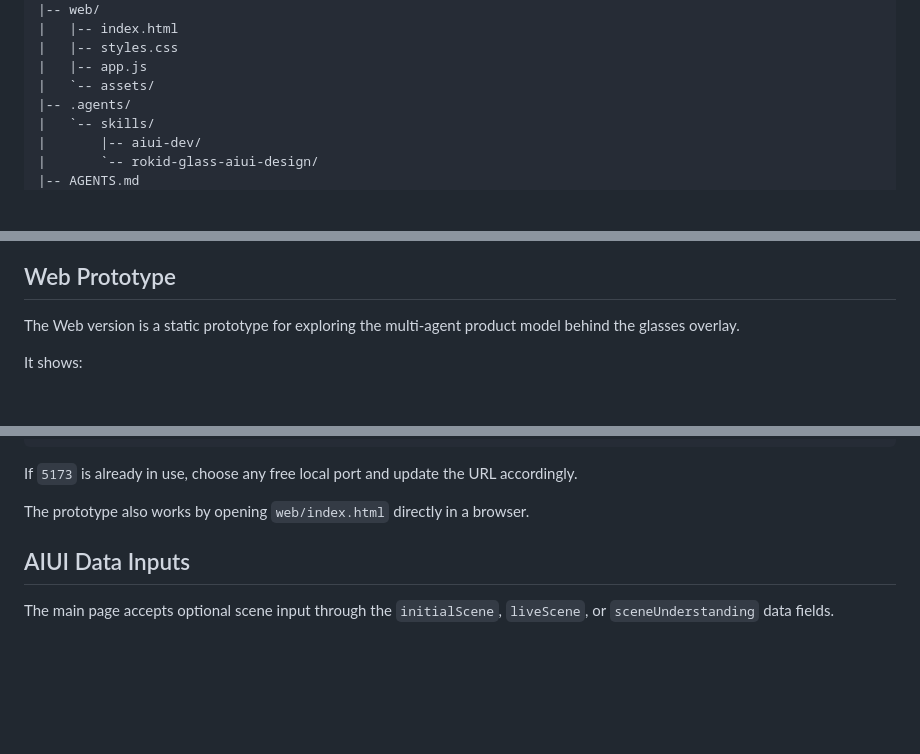
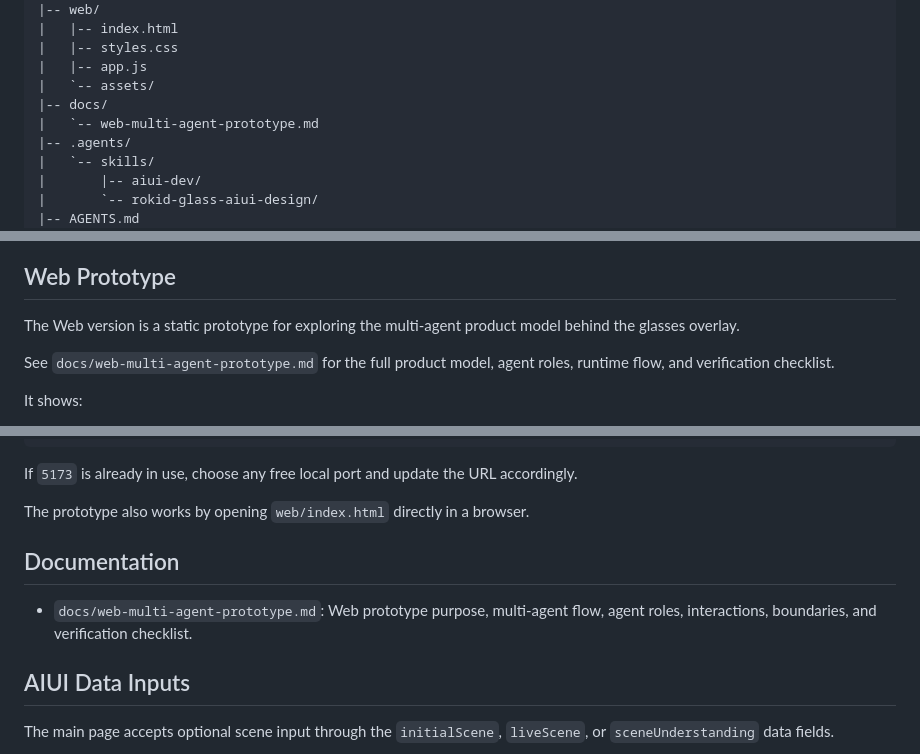
Before and after one commit to Yrd980/rokid-life-danmaku-layer, a Markdown page: README.md, 3 parts joined by grey strips. Rendered like a GitHub page; blank space fills up the shorter version.

Commit message:
Document web multi-agent prototype

```diff
--- a/README.md
+++ b/README.md
@@ -32,6 +32,8 @@ This repository is an early prototype. It is intended for interaction design, AI
 |   |-- styles.css
 |   |-- app.js
 |   `-- assets/
+|-- docs/
+|   `-- web-multi-agent-prototype.md
 |-- .agents/
 |   `-- skills/
 |       |-- aiui-dev/
@@ -52,6 +54,8 @@ This repository is an early prototype. It is intended for interaction design, AI
 ## Web Prototype
 
 The Web version is a static prototype for exploring the multi-agent product model behind the glasses overlay.
+
+See `docs/web-multi-agent-prototype.md` for the full product model, agent roles, runtime flow, and verification checklist.
 
 It shows:
 
@@ -76,6 +80,10 @@ http://localhost:5173
 If `5173` is already in use, choose any free local port and update the URL accordingly.
 
 The prototype also works by opening `web/index.html` directly in a browser.
+
+## Documentation
+
+- `docs/web-multi-agent-prototype.md`: Web prototype purpose, multi-agent flow, agent roles, interactions, boundaries, and verification checklist.
 
 ## AIUI Data Inputs
 
```
Also changed, not shown: docs/web-multi-agent-prototype.md (added, +152 -0 lines).
